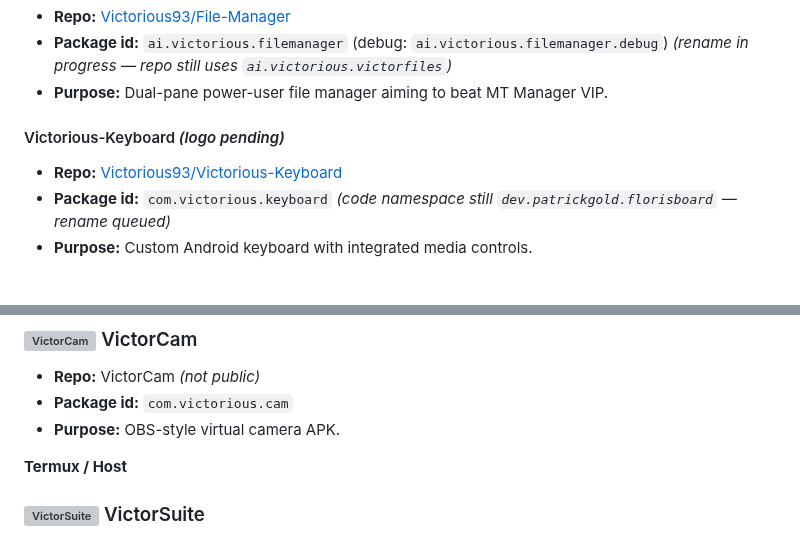
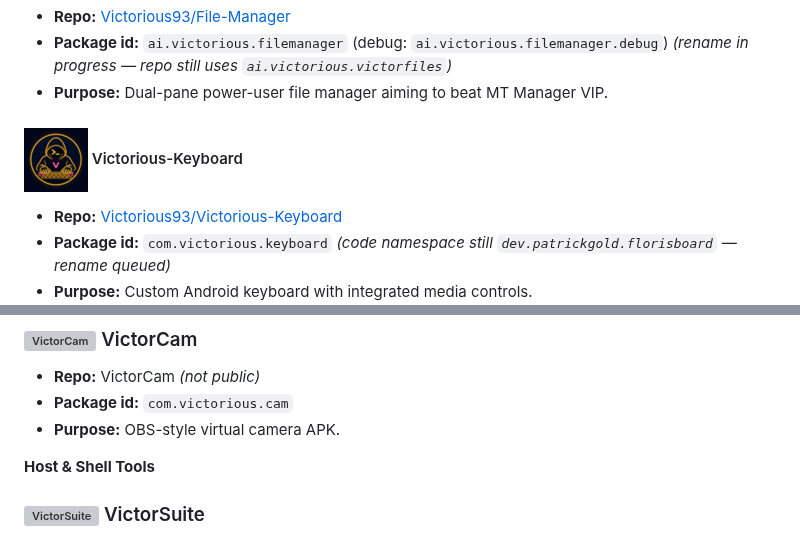
Before and after one commit to Victorious93/Victorious93, a Markdown page: README.md, 2 parts joined by grey strips. Rendered like a GitHub page; pictures changed too: assets/logos/victorious-keyboard-logo.png (added); blank space fills up the shorter version; grey boxes are pictures that could not be loaded.

Commit message:
docs: rename 'Termux / Host' heading to 'Host & Shell Tools'; add Victorious-Keyboard logo

```diff
--- a/README.md
+++ b/README.md
@@ -101,7 +101,7 @@ Grouped by how each app connects to the hub. Package IDs are shown where the pro
 - **Package id:** `ai.victorious.filemanager` (debug: `ai.victorious.filemanager.debug`) *(rename in progress — repo still uses `ai.victorious.victorfiles`)*
 - **Purpose:** Dual-pane power-user file manager aiming to beat MT Manager VIP.
 
-#### Victorious-Keyboard *(logo pending)*
+#### <img src="assets/logos/victorious-keyboard-logo.png" alt="Victorious-Keyboard" width="64" valign="middle"> Victorious-Keyboard
 
 - **Repo:** [Victorious93/Victorious-Keyboard](https://github.com/Victorious93/Victorious-Keyboard)
 - **Package id:** `com.victorious.keyboard` *(code namespace still `dev.patrickgold.florisboard` — rename queued)*
@@ -155,7 +155,7 @@ Grouped by how each app connects to the hub. Package IDs are shown where the pro
 - **Package id:** `com.victorious.cam`
 - **Purpose:** OBS-style virtual camera APK.
 
-**Termux / Host**
+**Host & Shell Tools**
 
 ### <img src="assets/logos/victorsuite-logo.png" alt="VictorSuite" width="64" valign="middle"> VictorSuite
 
```
